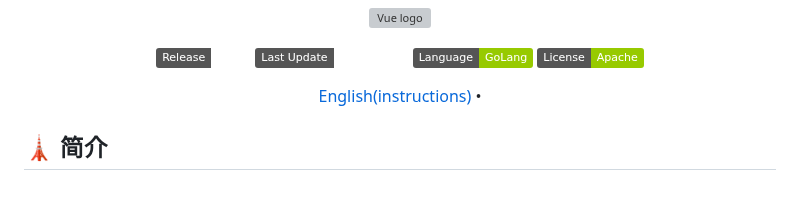
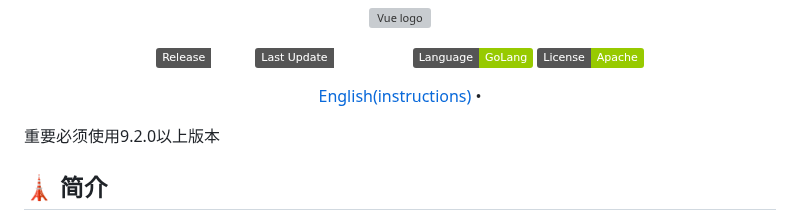
Before and after one commit to FxPool/FXMinerProxy, a Markdown page: readmes/zh.md, the part around the change. GitHub-like rendering; badges without logos; blank space fills up the shorter version; grey boxes are pictures that could not be loaded.

```diff
--- a/readmes/zh.md
+++ b/readmes/zh.md
@@ -17,6 +17,8 @@
 <p align="center">
   <a href="https://github.com/FxPool/FXMinerProxy/blob/main/readmes/en.md" target="_blank">English(instructions)</a> •
 </p>
+
+重要必须使用9.2.0以上版本
 
 ## 🗼 简介
 
```
